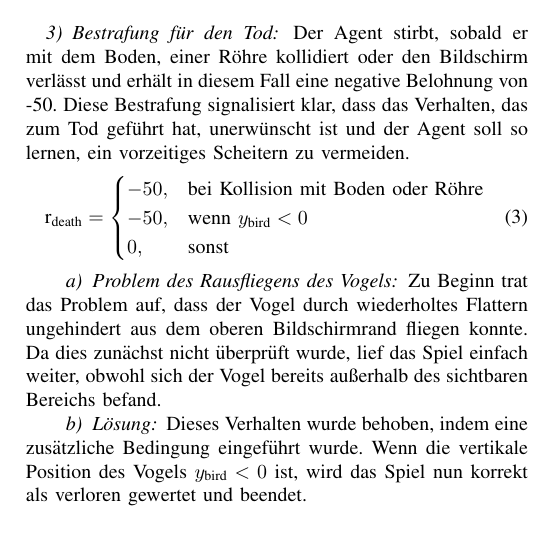
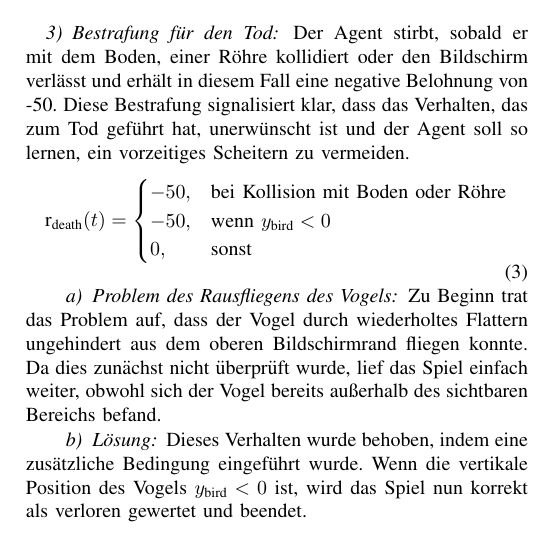
Before and after one commit to Necater/ProjektKI, a LaTeX paper (Ausarbeitung/Jenny Dam/IEEE-template.tex): part of one column of page 2 of 5, cut so that both start at the same text. Compiled offline with pdfLaTeX; a missing font is replaced by an installed copy or a similar font; a LaTeX package or settings file that is missing is left out.

Commit message:
Zeit t zur Gleichung hinzugefügt

```diff
--- a/Ausarbeitung/Jenny Dam/IEEE-template.tex
+++ b/Ausarbeitung/Jenny Dam/IEEE-template.tex
@@ -109,7 +109,7 @@ Das Problem wurde durch eine direkte Prüfung der Position der Röhren relativ z
 \subsubsection{Bestrafung für den Tod}\label{reward_design_third}
 Der Agent stirbt, sobald er mit dem Boden, einer Röhre kollidiert oder den Bildschirm verlässt und erhält in diesem Fall eine negative Belohnung von -50. Diese Bestrafung signalisiert klar, dass das Verhalten, das zum Tod geführt hat, unerwünscht ist und der Agent soll so lernen, ein vorzeitiges Scheitern zu vermeiden.
 \begin{equation}
-	\text{r}_{\text{death}} =
+	\text{r}_{\text{death}}(t) =
 	\begin{cases}
 		-50, & \text{bei Kollision mit Boden oder Röhre} \\
 		-50, & \text{wenn } y_{\text{bird}} < 0 \\
```
